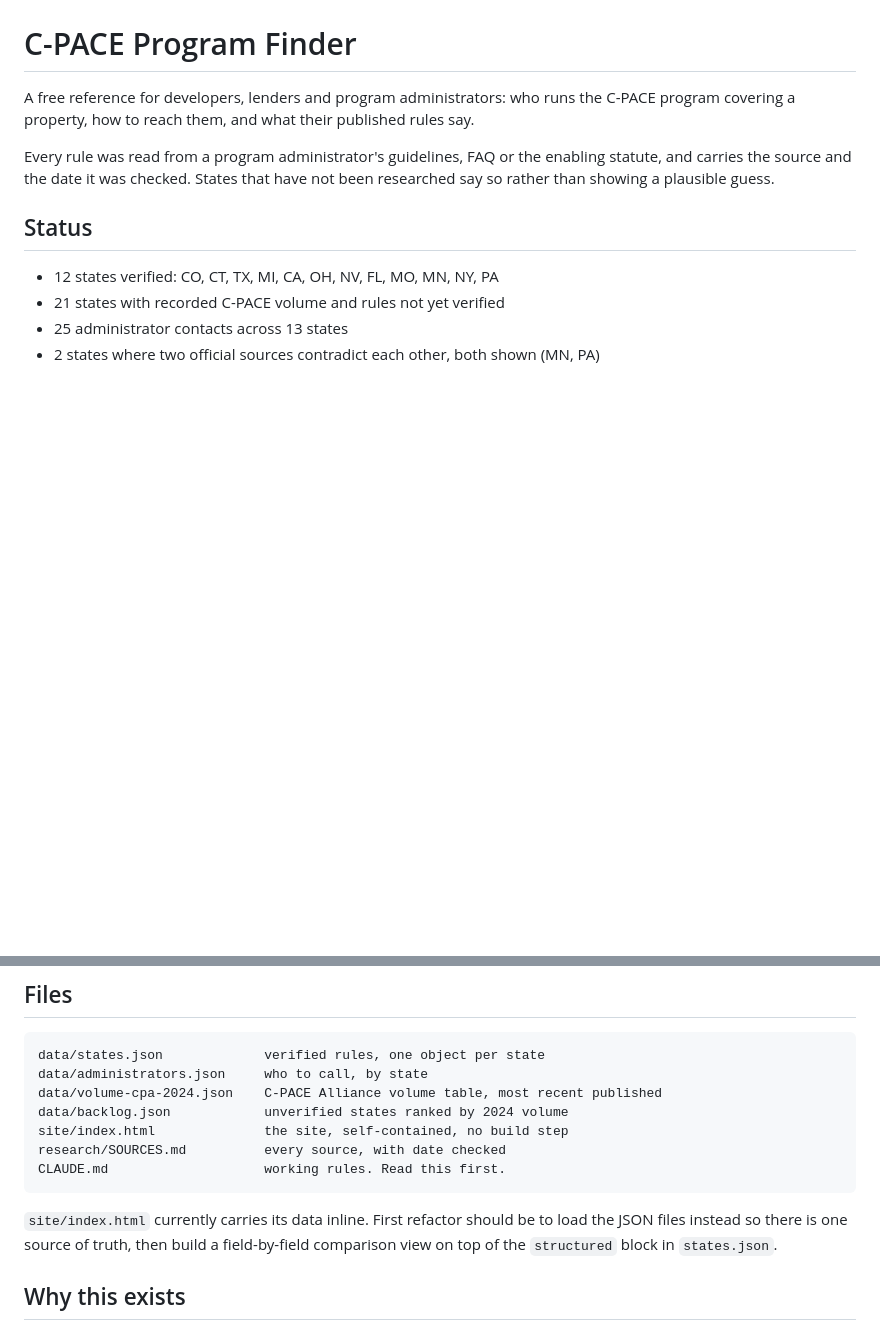
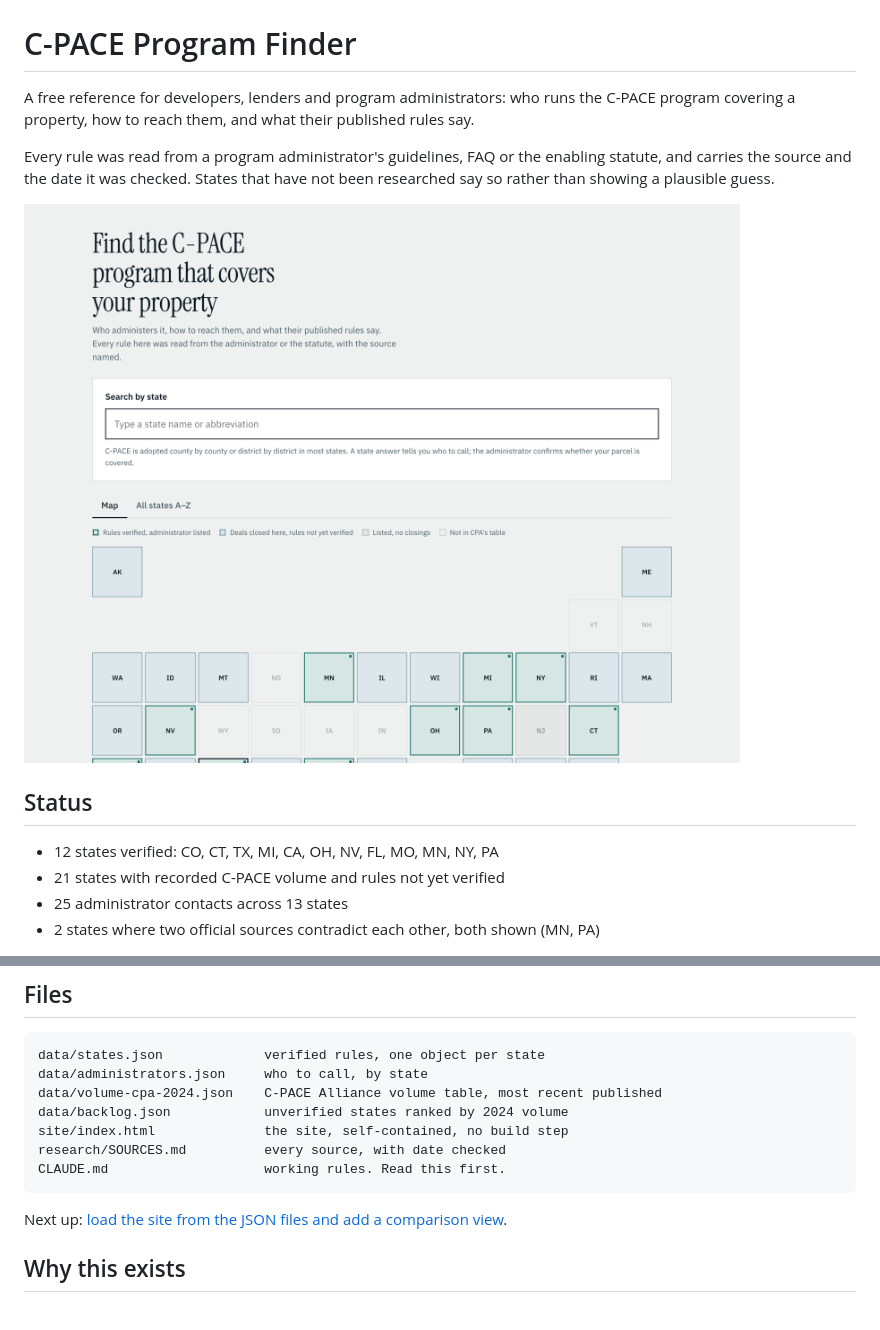
Before and after one commit to juliechasen-cyber/cpace-finder, a Markdown page: README.md, 2 parts joined by grey strips. Drawn GitHub-style; pictures changed too: .github/screenshot.png (added); blank space fills up the shorter version.

Commit message:
Add screenshot; move next-step note to issue #1
Co-Authored-By: Claude Opus 5.5 <noreply@anthropic.com>

```diff
--- a/README.md
+++ b/README.md
@@ -6,6 +6,8 @@ C-PACE program covering a property, how to reach them, and what their published
 Every rule was read from a program administrator's guidelines, FAQ or the enabling
 statute, and carries the source and the date it was checked. States that have not been
 researched say so rather than showing a plausible guess.
+
+![C-PACE Program Finder: search by state and a map of verified states](.github/screenshot.png)
 
 ## Status
 
@@ -24,8 +26,7 @@ researched say so rather than showing a plausible guess.
     research/SOURCES.md          every source, with date checked
     CLAUDE.md                    working rules. Read this first.
 
-`site/index.html` currently carries its data inline. First refactor should be to load
-the JSON files instead so there is one source of truth, then build a field-by-field comparison view on top of the `structured` block in `states.json`.
+Next up: [load the site from the JSON files and add a comparison view](https://github.com/juliechasen-cyber/cpace-finder/issues/1).
 
 ## Why this exists
 
```
